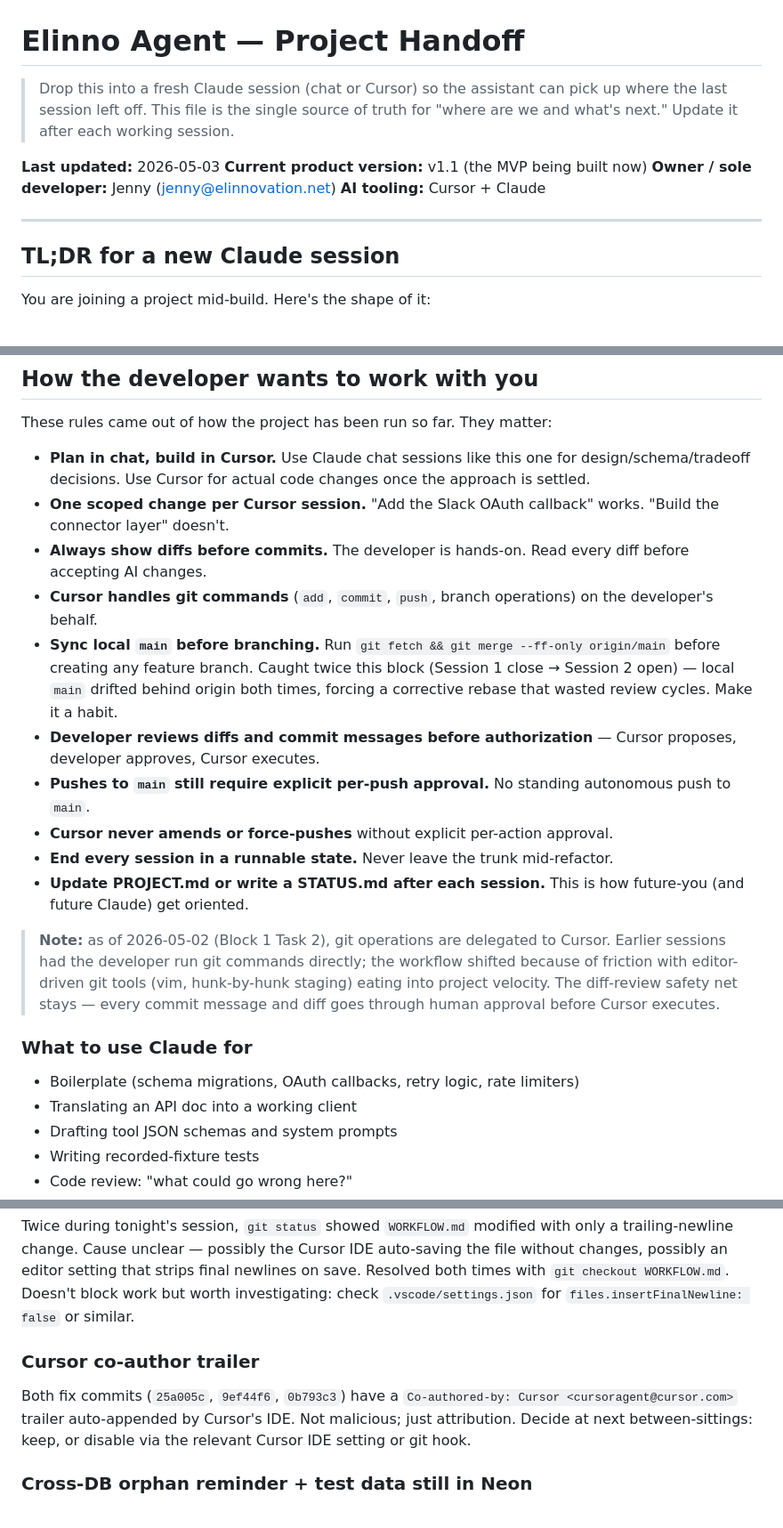
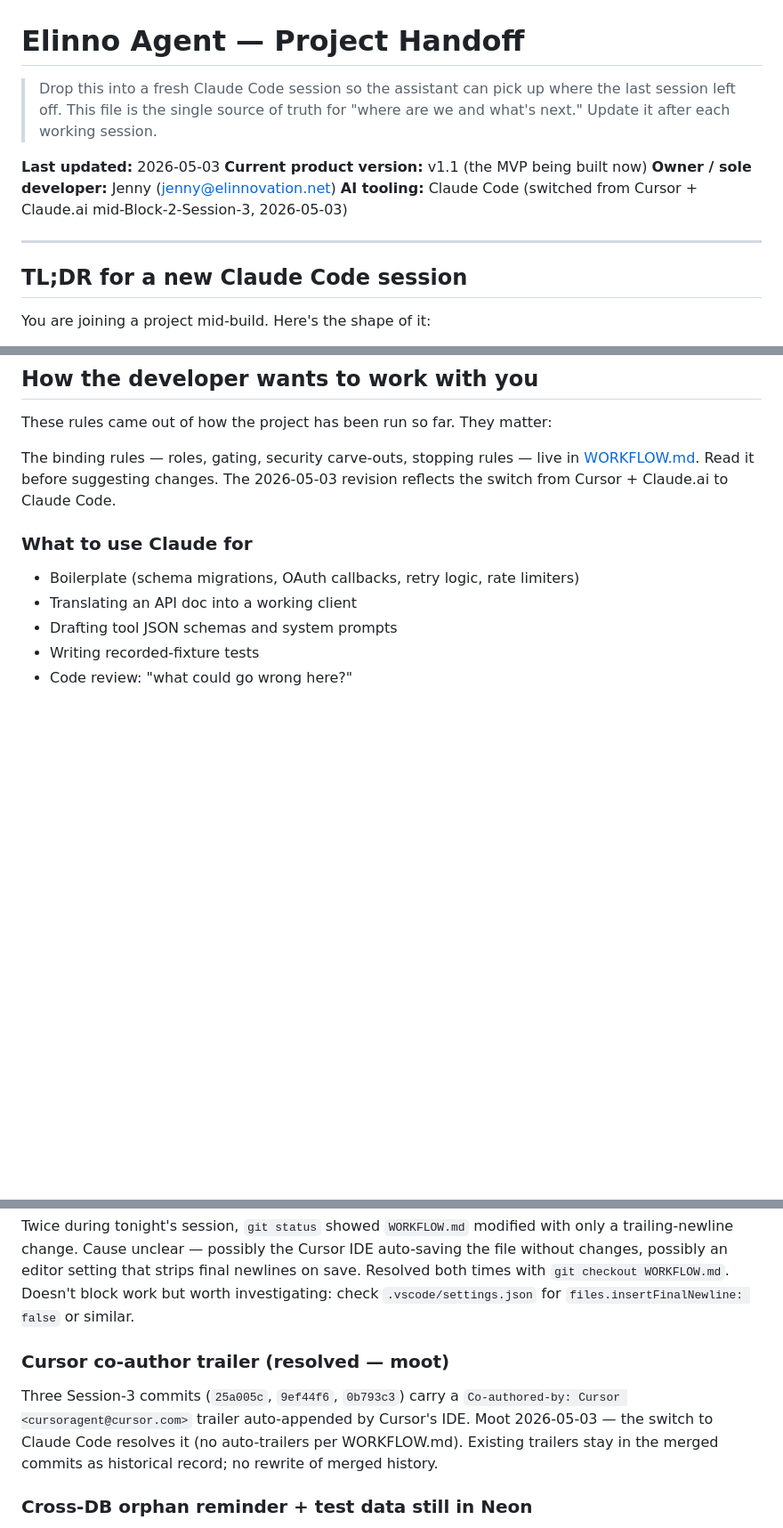
Before and after one commit to Jenny-Joni/elinno-agent, a Markdown page: HANDOFF.md, 3 parts joined by grey strips. Shown at 89% size. Rendered like a GitHub page; blank space fills up the shorter version.

Commit message:
docs: HANDOFF.md cleanup for Claude Code switch
Updates the live-metadata and forward-looking sections of HANDOFF.md
to match the Cursor + Claude.ai → Claude Code switch:

- Top metadata: tooling line, intro line, "TL;DR for a new Claude
  Code session" heading, "Solo build with Claude Code" bullet
- "How the developer wants to work with you" section: collapsed the
  Cursor-era rule list and historical Note to a one-line pointer at
  WORKFLOW.md, which now holds the binding rules
- "Cursor co-author trailer" follow-up: resolved as moot (the switch
  fixes it; no auto-trailers per WORKFLOW.md). Also fixes the
  "Both fix commits (3 listed)" grammar bug.

Historical narrative mentions of Cursor (IDE markdown-formatter saga,
session timeline, Decision H fix attempts, etc.) intentionally left
alone — they're factual record of what occurred.

```diff
--- a/HANDOFF.md
+++ b/HANDOFF.md
@@ -1,15 +1,15 @@
 # Elinno Agent — Project Handoff
 
-> Drop this into a fresh Claude session (chat or Cursor) so the assistant can pick up where the last session left off. This file is the single source of truth for "where are we and what's next." Update it after each working session.
+> Drop this into a fresh Claude Code session so the assistant can pick up where the last session left off. This file is the single source of truth for "where are we and what's next." Update it after each working session.
 
 **Last updated:** 2026-05-03
 **Current product version:** v1.1 (the MVP being built now)
 **Owner / sole developer:** Jenny ([jenny@elinnovation.net](mailto:jenny@elinnovation.net))
-**AI tooling:** Cursor + Claude
+**AI tooling:** Claude Code (switched from Cursor + Claude.ai mid-Block-2-Session-3, 2026-05-03)
 
 ---
 
-## TL;DR for a new Claude session
+## TL;DR for a new Claude Code session
 
 You are joining a project mid-build. Here's the shape of it:
 
@@ -217,18 +217,7 @@ When you (Claude in a new session) are joining mid-build, the developer will tel
 
 These rules came out of how the project has been run so far. They matter:
 
-- **Plan in chat, build in Cursor.** Use Claude chat sessions like this one for design/schema/tradeoff decisions. Use Cursor for actual code changes once the approach is settled.
-- **One scoped change per Cursor session.** "Add the Slack OAuth callback" works. "Build the connector layer" doesn't.
-- **Always show diffs before commits.** The developer is hands-on. Read every diff before accepting AI changes.
-- **Cursor handles git commands** (`add`, `commit`, `push`, branch operations) on the developer's behalf.
-- **Sync local `main` before branching.** Run `git fetch && git merge --ff-only origin/main` before creating any feature branch. Caught twice this block (Session 1 close → Session 2 open) — local `main` drifted behind origin both times, forcing a corrective rebase that wasted review cycles. Make it a habit.
-- **Developer reviews diffs and commit messages before authorization** — Cursor proposes, developer approves, Cursor executes.
-- **Pushes to `main` still require explicit per-push approval.** No standing autonomous push to `main`.
-- **Cursor never amends or force-pushes** without explicit per-action approval.
-- **End every session in a runnable state.** Never leave the trunk mid-refactor.
-- **Update PROJECT.md or write a STATUS.md after each session.** This is how future-you (and future Claude) get oriented.
-
-> **Note:** as of 2026-05-02 (Block 1 Task 2), git operations are delegated to Cursor. Earlier sessions had the developer run git commands directly; the workflow shifted because of friction with editor-driven git tools (vim, hunk-by-hunk staging) eating into project velocity. The diff-review safety net stays — every commit message and diff goes through human approval before Cursor executes.
+The binding rules — roles, gating, security carve-outs, stopping rules — live in [WORKFLOW.md](WORKFLOW.md). Read it before suggesting changes. The 2026-05-03 revision reflects the switch from Cursor + Claude.ai to Claude Code.
 
 ### What to use Claude for
 
@@ -485,13 +474,13 @@ strips final newlines on save. Resolved both times with `git checkout
 WORKFLOW.md`. Doesn't block work but worth investigating: check
 `.vscode/settings.json` for `files.insertFinalNewline: false` or similar.
 
-### Cursor co-author trailer
+### Cursor co-author trailer (resolved — moot)
 
-Both fix commits (`25a005c`, `9ef44f6`, `0b793c3`) have a
+Three Session-3 commits (`25a005c`, `9ef44f6`, `0b793c3`) carry a
 `Co-authored-by: Cursor <cursoragent@cursor.com>` trailer auto-appended
-by Cursor's IDE. Not malicious; just attribution. Decide at next
-between-sittings: keep, or disable via the relevant Cursor IDE setting
-or git hook.
+by Cursor's IDE. Moot 2026-05-03 — the switch to Claude Code resolves
+it (no auto-trailers per WORKFLOW.md). Existing trailers stay in the
+merged commits as historical record; no rewrite of merged history.
 
 ### Cross-DB orphan reminder + test data still in Neon
 
```
Also changed, not shown: other parts of HANDOFF.md (+1 -1 lines).
